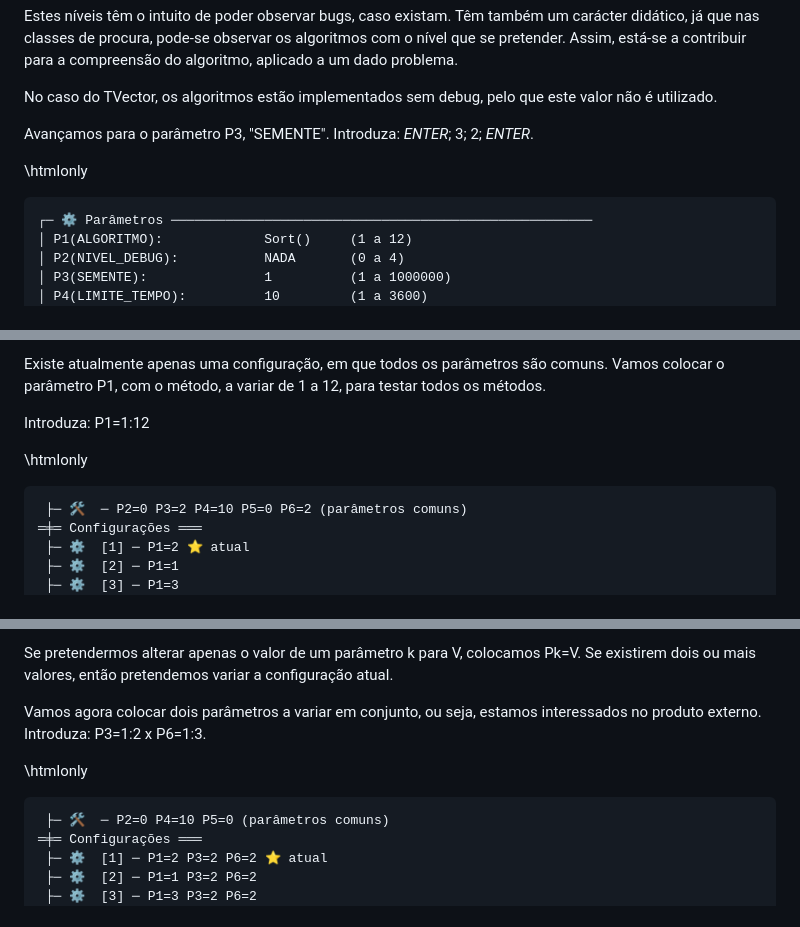
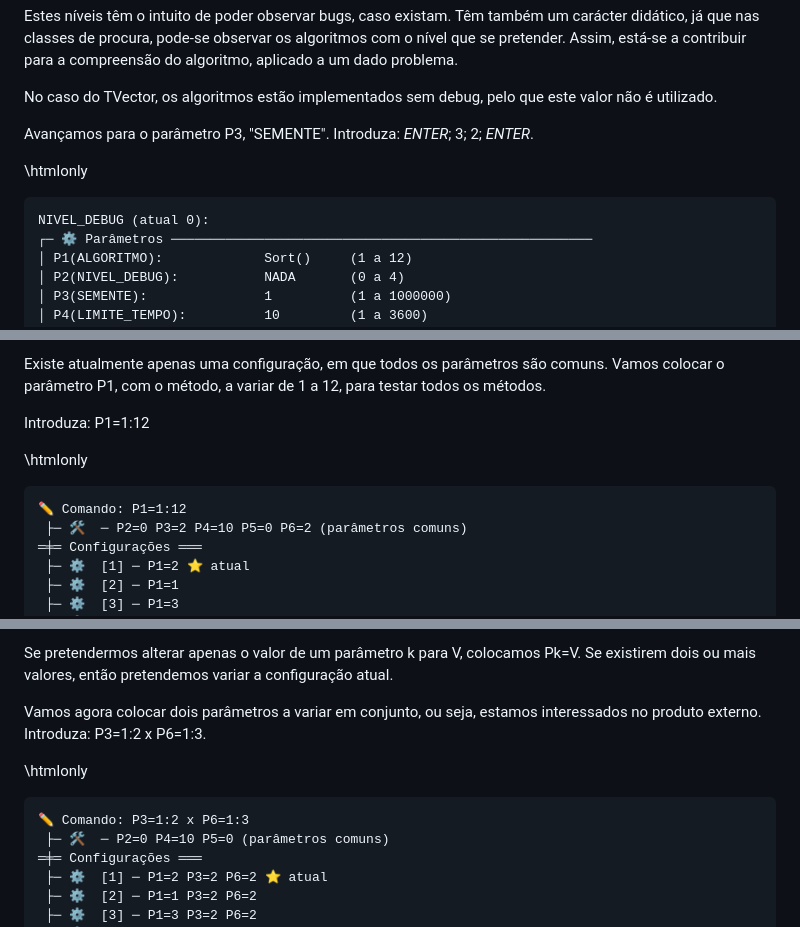
Before and after one commit to jcoelho72/TProcura, a Markdown page: docs/TesteTVector.md, 3 parts joined by grey strips. Rendered like a GitHub page.

Commit message:
dados entrada no output

```diff
--- a/docs/TesteTVector.md
+++ b/docs/TesteTVector.md
@@ -234,6 +239,7 @@ Avançamos para o parâmetro P3, "SEMENTE". Introduza: *ENTER*; 3; 2; *ENTER*.
 
 \htmlonly
 <pre>
+NIVEL_DEBUG (atual 0):
 ┌─ ⚙ Parâmetros ──────────────────────────────────────────────────────
 │ <span style="color:gray">P1(ALGORITMO):</span>             Sort()     <span style="color:gray">(1 a 12)</span>
 │ <span style="color:gray">P2(NIVEL_DEBUG):</span>           NADA       <span style="color:gray">(0 a 4)</span>
@@ -515,6 +527,7 @@ Introduza: P1=1:12
 
 \htmlonly
 <pre>
+✏️ Comando: <span class="entrada">P1=1:12</span>
  ├─ 🛠️  ─ <span style="color:gray">P2=</span>0 <span style="color:gray">P3=</span>2 <span style="color:gray">P4=</span>10 <span style="color:gray">P5=</span>0 <span style="color:gray">P6=</span>2<span style="color:gray"> (parâmetros comuns)</span>
 ═╪═ Configurações ═══
  ├─ ⚙  [1] ─ <span style="color:gray">P1=</span>2 ⭐ atual
@@ -554,6 +567,7 @@ Introduza: P3=1:2 x P6=1:3.
 
 \htmlonly
 <pre>
+✏️ Comando: <span class="entrada">P3=1:2 x P6=1:3</span>
  ├─ 🛠️  ─ <span style="color:gray">P2=</span>0 <span style="color:gray">P4=</span>10 <span style="color:gray">P5=</span>0<span style="color:gray"> (parâmetros comuns)</span>
 ═╪═ Configurações ═══
  ├─ ⚙  [1] ─ <span style="color:gray">P1=</span>2 <span style="color:gray">P3=</span>2 <span style="color:gray">P6=</span>2 ⭐ atual
```
Also changed, not shown: other parts of docs/TesteTVector.md (+54 -8 lines).
